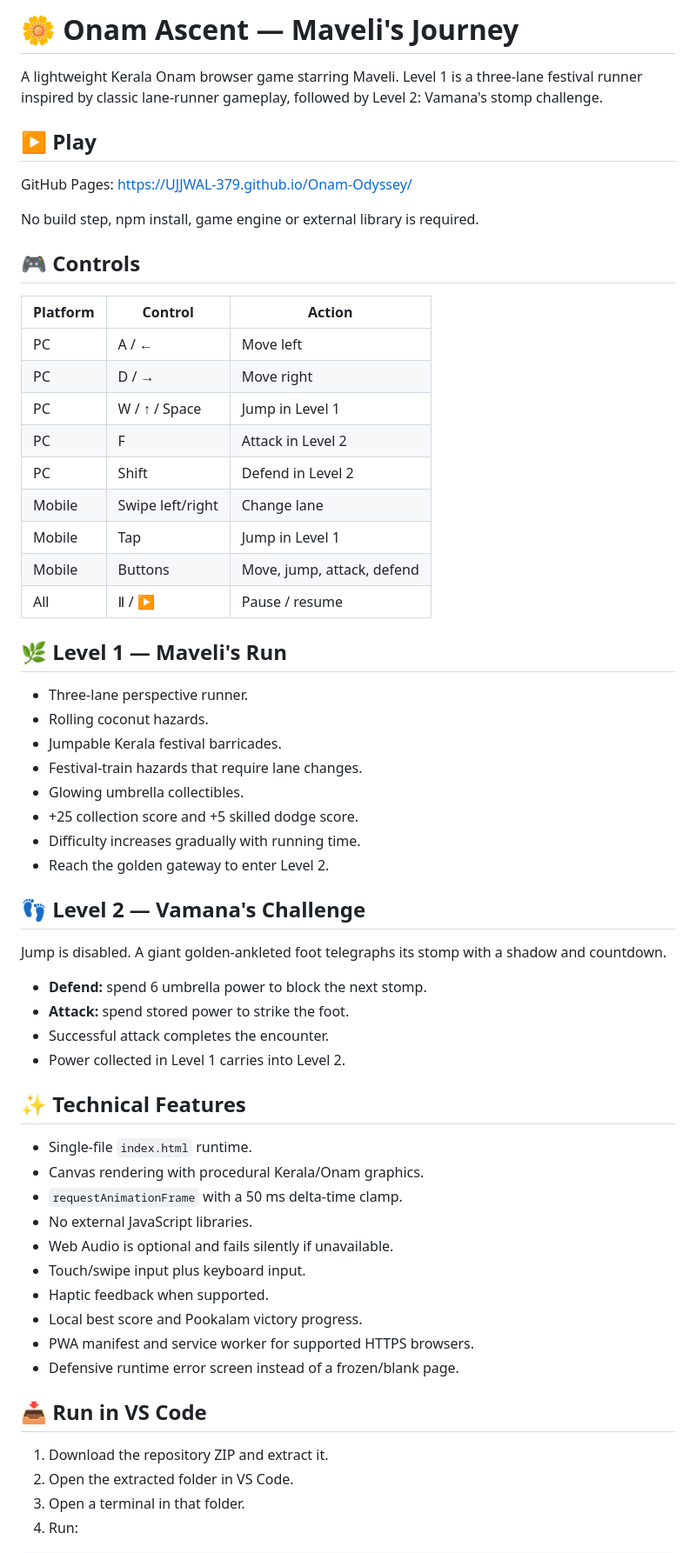
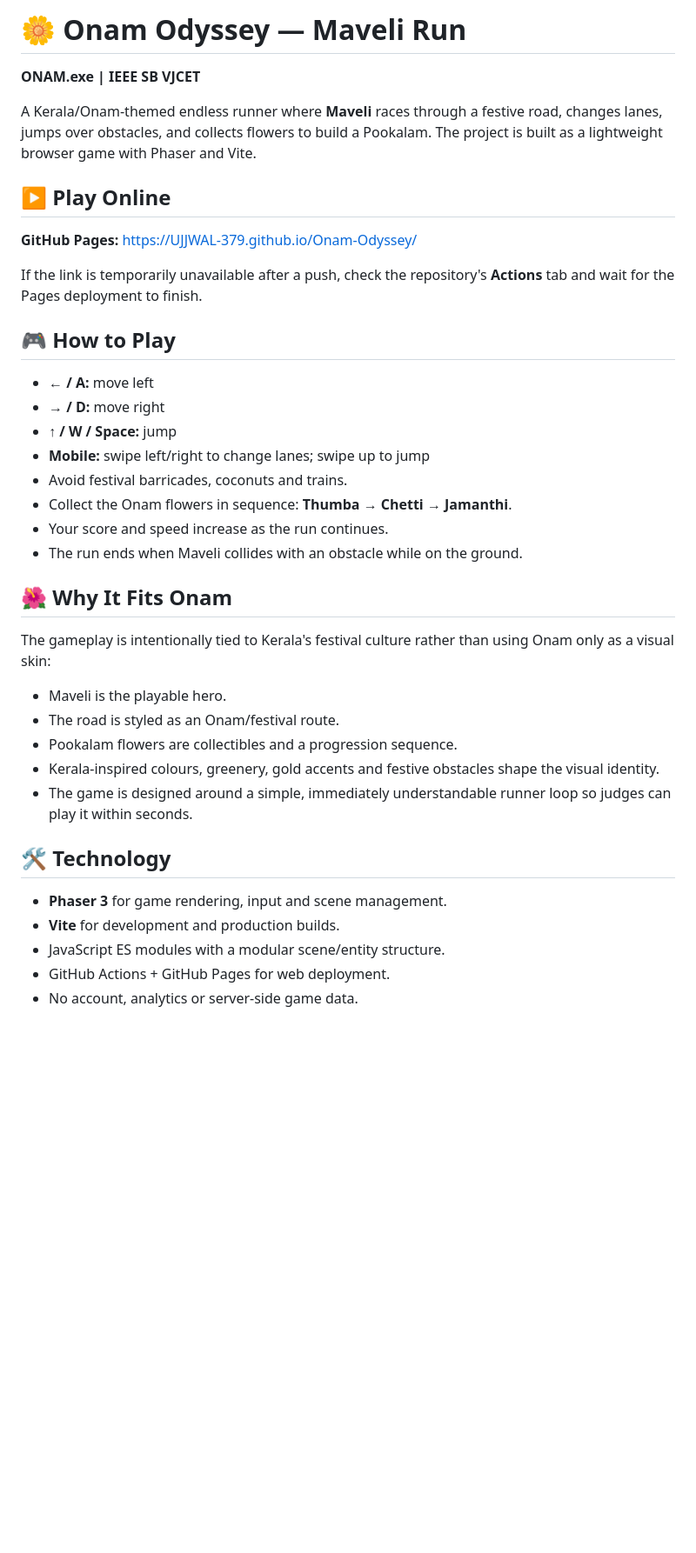
Before and after one commit to UJJWAL-379/Onam-Odyssey, a Markdown page: README.md, the part around one of its changes. Shown at 87% size. GitHub-like rendering; blank space fills up the shorter version.

Commit message:
Align README with ONAM.exe submission requirements

```diff
--- a/README.md
+++ b/README.md
@@ -1,64 +1,41 @@
-# 🌼 Onam Ascent — Maveli's Journey
+# 🌼 Onam Odyssey — Maveli Run
 
-A lightweight Kerala Onam browser game starring Maveli. Level 1 is a three-lane festival runner inspired by classic lane-runner gameplay, followed by Level 2: Vamana's stomp challenge.
+**ONAM.exe | IEEE SB VJCET**
 
-## ▶️ Play
+A Kerala/Onam-themed endless runner where **Maveli** races through a festive road, changes lanes, jumps over obstacles, and collects flowers to build a Pookalam. The project is built as a lightweight browser game with Phaser and Vite.
 
-GitHub Pages: https://UJJWAL-379.github.io/Onam-Odyssey/
+## ▶️ Play Online
 
-No build step, npm install, game engine or external library is required.
+**GitHub Pages:** https://UJJWAL-379.github.io/Onam-Odyssey/
 
-## 🎮 Controls
+If the link is temporarily unavailable after a push, check the repository's **Actions** tab and wait for the Pages deployment to finish.
 
-| Platform | Control | Action |
-|---|---|---|
-| PC | A / ← | Move left |
-| PC | D / → | Move right |
-| PC | W / ↑ / Space | Jump in Level 1 |
-| PC | F | Attack in Level 2 |
-| PC | Shift | Defend in Level 2 |
-| Mobile | Swipe left/right | Change lane |
-| Mobile | Tap | Jump in Level 1 |
-| Mobile | Buttons | Move, jump, attack, defend |
-| All | Ⅱ / ▶ | Pause / resume |
+## 🎮 How to Play
 
-## 🌿 Level 1 — Maveli's Run
+- **← / A:** move left
+- **→ / D:** move right
+- **↑ / W / Space:** jump
+- **Mobile:** swipe left/right to change lanes; swipe up to jump
+- Avoid festival barricades, coconuts and trains.
+- Collect the Onam flowers in sequence: **Thumba → Chetti → Jamanthi**.
+- Your score and speed increase as the run continues.
+- The run ends when Maveli collides with an obstacle while on the ground.
 
-- Three-lane perspective runner.
-- Rolling coconut hazards.
-- Jumpable Kerala festival barricades.
-- Festival-train hazards that require lane changes.
-- Glowing umbrella collectibles.
-- +25 collection score and +5 skilled dodge score.
-- Difficulty increases gradually with running time.
-- Reach the golden gateway to enter Level 2.
+## 🌺 Why It Fits Onam
 
-## 👣 Level 2 — Vamana's Challenge
+The gameplay is intentionally tied to Kerala's festival culture rather than using Onam only as a visual skin:
 
-Jump is disabled. A giant golden-ankleted foot telegraphs its stomp with a shadow and countdown.
+- Maveli is the playable hero.
+- The road is styled as an Onam/festival route.
+- Pookalam flowers are collectibles and a progression sequence.
+- Kerala-inspired colours, greenery, gold accents and festive obstacles shape the visual identity.
+- The game is designed around a simple, immediately understandable runner loop so judges can play it within seconds.
 
-- **Defend:** spend 6 umbrella power to block the next stomp.
-- **Attack:** spend stored power to strike the foot.
-- Successful attack completes the encounter.
-- Power collected in Level 1 carries into Level 2.
+## 🛠️ Technology
 
-## ✨ Technical Features
+- **Phaser 3** for game rendering, input and scene management.
+- **Vite** for development and production builds.
+- JavaScript ES modules with a modular scene/entity structure.
+- GitHub Actions + GitHub Pages for web deployment.
+- No account, analytics or server-side game data.
 
-- Single-file `index.html` runtime.
-- Canvas rendering with procedural Kerala/Onam graphics.
-- `requestAnimationFrame` with a 50 ms delta-time clamp.
-- No external JavaScript libraries.
-- Web Audio is optional and fails silently if unavailable.
-- Touch/swipe input plus keyboard input.
-- Haptic feedback when supported.
-- Local best score and Pookalam victory progress.
-- PWA manifest and service worker for supported HTTPS browsers.
-- Defensive runtime error screen instead of a frozen/blank page.
-
-## 📥 Run in VS Code
-
-1. Download the repository ZIP and extract it.
-2. Open the extracted folder in VS Code.
-3. Open a terminal in that folder.
-4. Run:
-
```
Also changed, not shown: other parts of README.md (+52 -32 lines).
